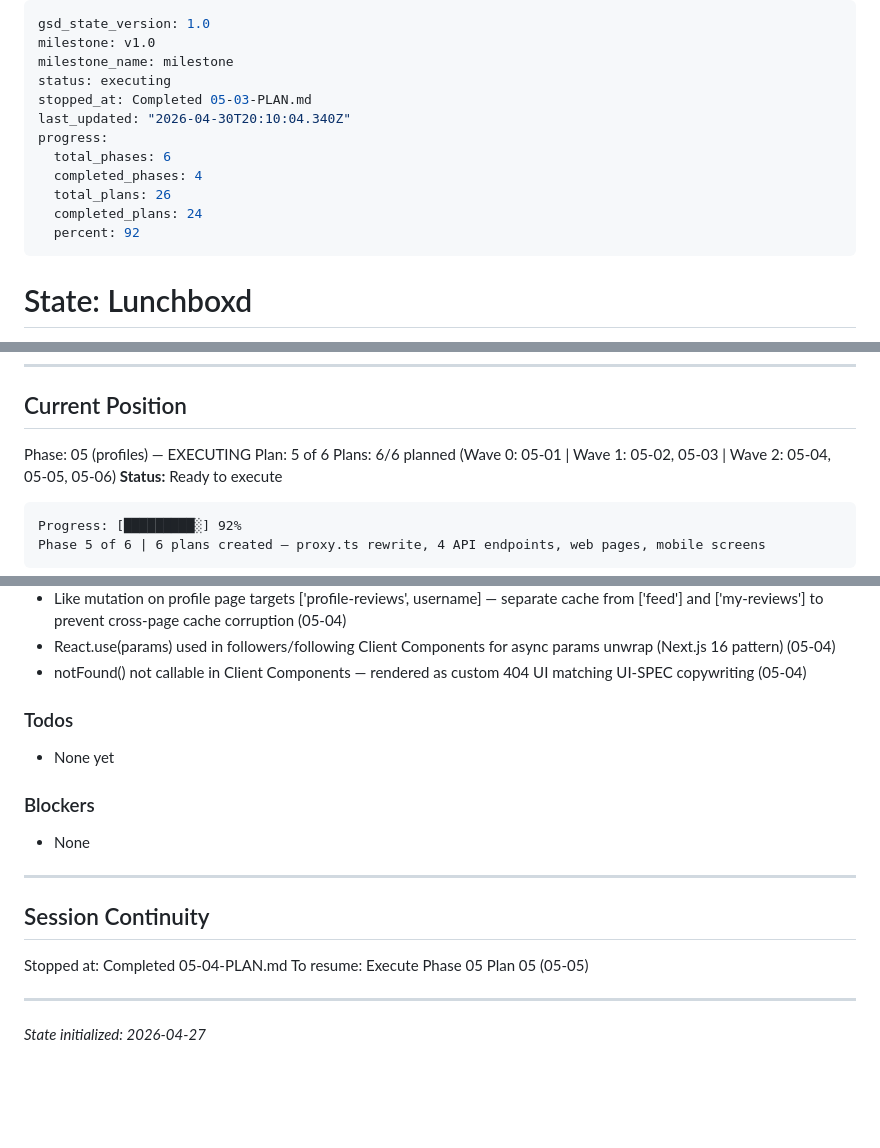
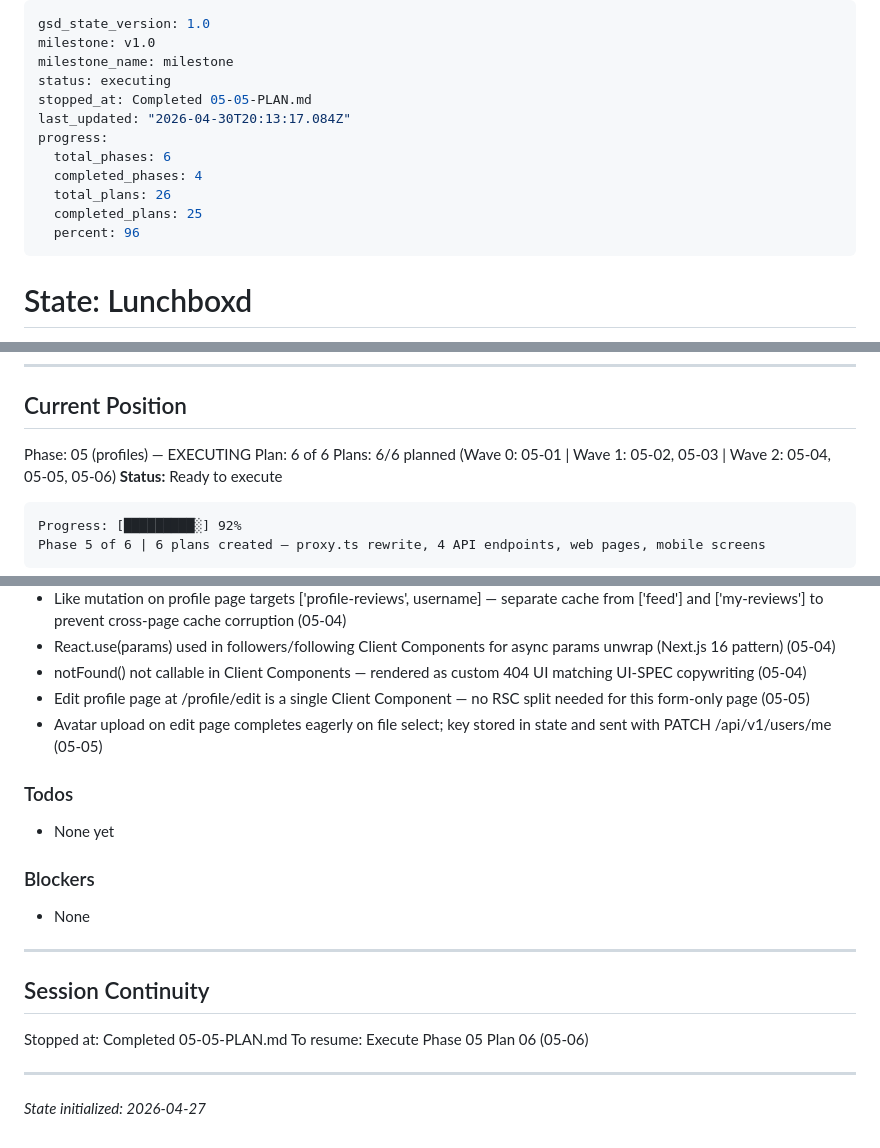
Before and after one commit to sydney-cole/lunchboxd, a Markdown page: .planning/STATE.md, 3 parts joined by grey strips. Rendered like a GitHub page; blank space fills up the shorter version.

Commit message:
docs(05-05): complete edit profile page plan
- SUMMARY.md for /profile/edit Client Component (bio, displayName, avatar upload)
- STATE.md updated with position (plan 6 of 6) and decisions
- ROADMAP.md updated with plan progress

```diff
--- a/.planning/STATE.md
+++ b/.planning/STATE.md
@@ -3,14 +3,14 @@ gsd_state_version: 1.0
 milestone: v1.0
 milestone_name: milestone
 status: executing
-stopped_at: Completed 05-03-PLAN.md
-last_updated: "2026-04-30T20:10:04.340Z"
+stopped_at: Completed 05-05-PLAN.md
+last_updated: "2026-04-30T20:13:17.084Z"
 progress:
   total_phases: 6
   completed_phases: 4
   total_plans: 26
-  completed_plans: 24
-  percent: 92
+  completed_plans: 25
+  percent: 96
 ---
 
 # State: Lunchboxd
@@ -31,7 +31,7 @@ progress:
 ## Current Position
 
 Phase: 05 (profiles) — EXECUTING
-Plan: 5 of 6
+Plan: 6 of 6
 Plans: 6/6 planned (Wave 0: 05-01 | Wave 1: 05-02, 05-03 | Wave 2: 05-04, 05-05, 05-06)
 **Status:** Ready to execute
 
@@ -145,6 +145,8 @@ Phase 5 of 6 | 6 plans created — proxy.ts rewrite, 4 API endpoints, web pages,
 - Like mutation on profile page targets ['profile-reviews', username] — separate cache from ['feed'] and ['my-reviews'] to prevent cross-page cache corruption (05-04)
 - React.use(params) used in followers/following Client Components for async params unwrap (Next.js 16 pattern) (05-04)
 - notFound() not callable in Client Components — rendered as custom 404 UI matching UI-SPEC copywriting (05-04)
+- Edit profile page at /profile/edit is a single Client Component — no RSC split needed for this form-only page (05-05)
+- Avatar upload on edit page completes eagerly on file select; key stored in state and sent with PATCH /api/v1/users/me (05-05)
 
 ### Todos
 
@@ -158,8 +160,8 @@ Phase 5 of 6 | 6 plans created — proxy.ts rewrite, 4 API endpoints, web pages,
 
 ## Session Continuity
 
-Stopped at: Completed 05-04-PLAN.md
-To resume: Execute Phase 05 Plan 05 (05-05)
+Stopped at: Completed 05-05-PLAN.md
+To resume: Execute Phase 05 Plan 06 (05-06)
 
 ---
 *State initialized: 2026-04-27*
```
Also changed, not shown: .planning/ROADMAP.md (+3 -3 lines), 1 other file.
